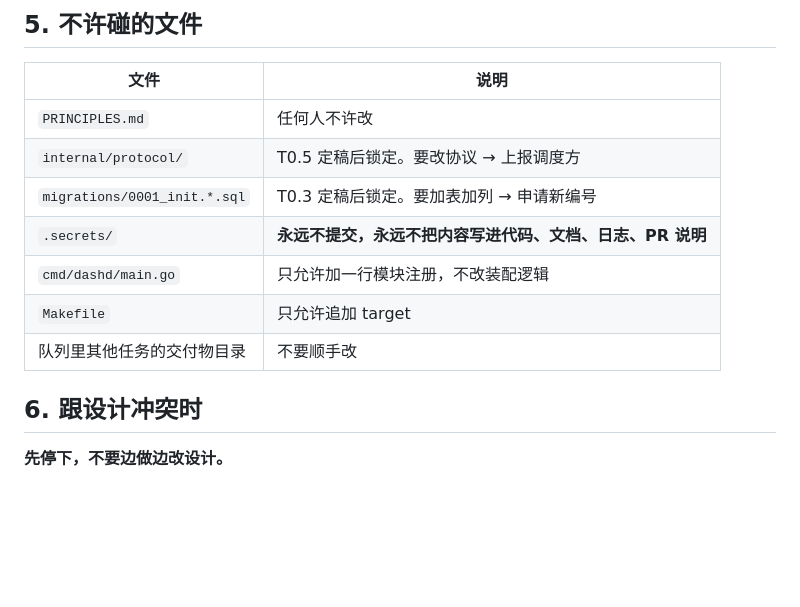
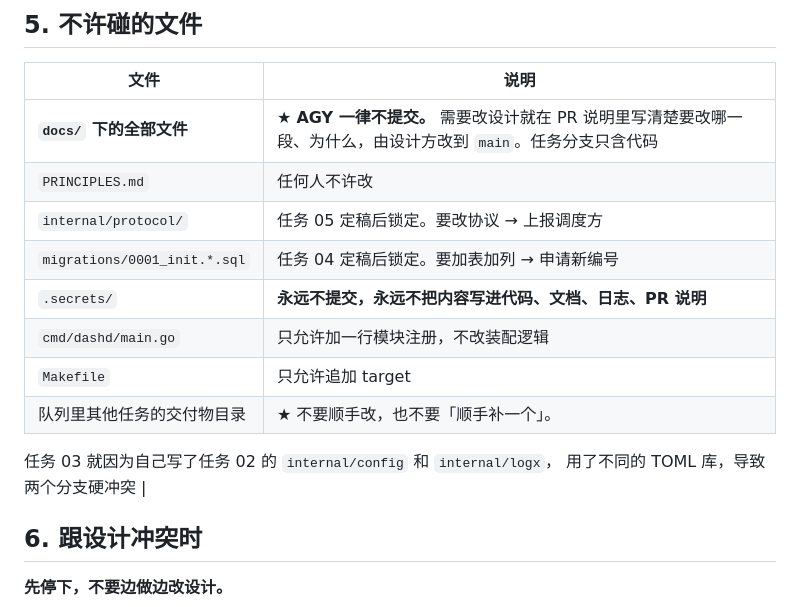
Before and after one commit to zwlin001-bit/dash, a Markdown page: docs/agy/03-rules.md, the part around the change. Rendered like a GitHub page; blank space fills up the shorter version.

Commit message:
docs: 03-rules 明确 docs/ 由设计方独占，补充跨任务越界的实例
Co-Authored-By: Claude Opus 5 <noreply@anthropic.com>
Claude-Session: https://claude.ai/code/session_017RaWJW7cjgLTi1RRyYuaUc

```diff
--- a/docs/agy/03-rules.md
+++ b/docs/agy/03-rules.md
@@ -42,13 +42,16 @@
 
 | 文件 | 说明 |
 |---|---|
+| **`docs/` 下的全部文件** | ★ **AGY 一律不提交。** 需要改设计就在 PR 说明里写清楚要改哪一段、为什么，由设计方改到 `main`。任务分支只含代码 |
 | `PRINCIPLES.md` | 任何人不许改 |
-| `internal/protocol/` | T0.5 定稿后锁定。要改协议 → 上报调度方 |
-| `migrations/0001_init.*.sql` | T0.3 定稿后锁定。要加表加列 → 申请新编号 |
+| `internal/protocol/` | 任务 05 定稿后锁定。要改协议 → 上报调度方 |
+| `migrations/0001_init.*.sql` | 任务 04 定稿后锁定。要加表加列 → 申请新编号 |
 | `.secrets/` | **永远不提交，永远不把内容写进代码、文档、日志、PR 说明** |
 | `cmd/dashd/main.go` | 只允许加一行模块注册，不改装配逻辑 |
 | `Makefile` | 只允许追加 target |
-| 队列里其他任务的交付物目录 | 不要顺手改 |
+| 队列里其他任务的交付物目录 | ★ 不要顺手改，也不要「顺手补一个」。
+任务 03 就因为自己写了任务 02 的 `internal/config` 和 `internal/logx`，
+用了不同的 TOML 库，导致两个分支硬冲突 |
 
 ## 6. 跟设计冲突时
 
```
